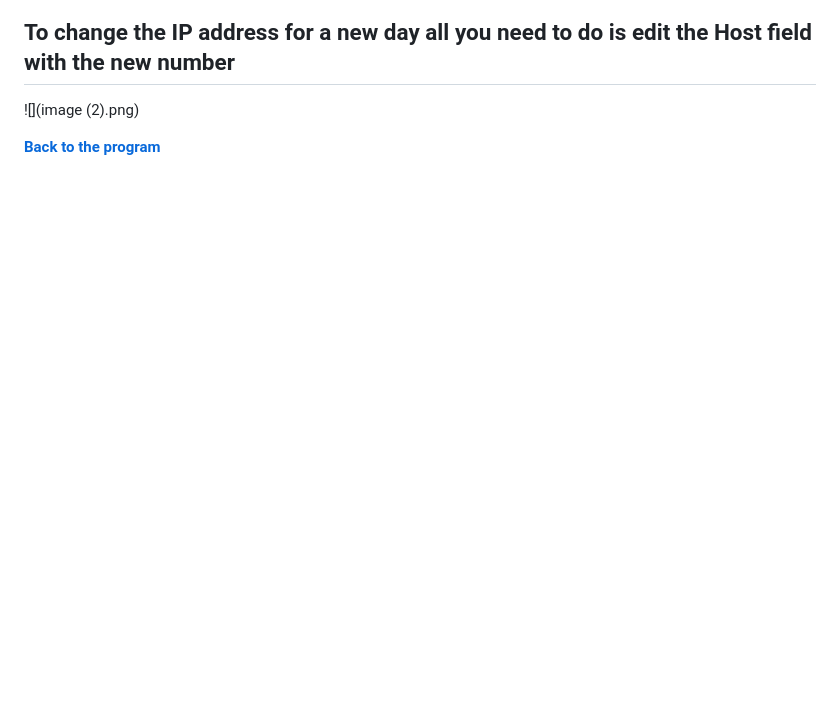
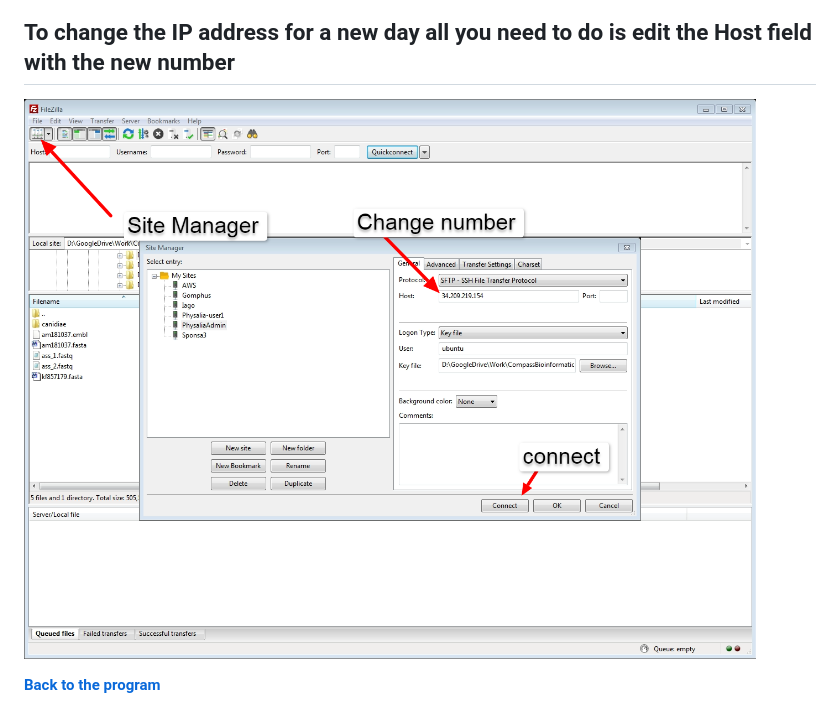
Before and after one commit to quantiaconsulting/amplicon_metagenomics, a Markdown page: unix_short_tutorial/how_to_connect.md, the part around the change. Drawn GitHub-style; blank space fills up the shorter version.

```diff
--- a/unix_short_tutorial/how_to_connect.md
+++ b/unix_short_tutorial/how_to_connect.md
@@ -65,7 +65,7 @@ In order to use **FileZilla** to download data from the EC2 Amazon instances to
 ![](Using-Filezilla-pdf.png)
 
 ## To change the IP address for a new day all you need to do is edit the Host field with the new number
-![](image (2).png)
+![](filezilla-update.png)
 
 
 
```
Also changed, not shown: unix_short_tutorial/filezilla-update.png (renamed from unix_short_tutorial/image (2).png).
